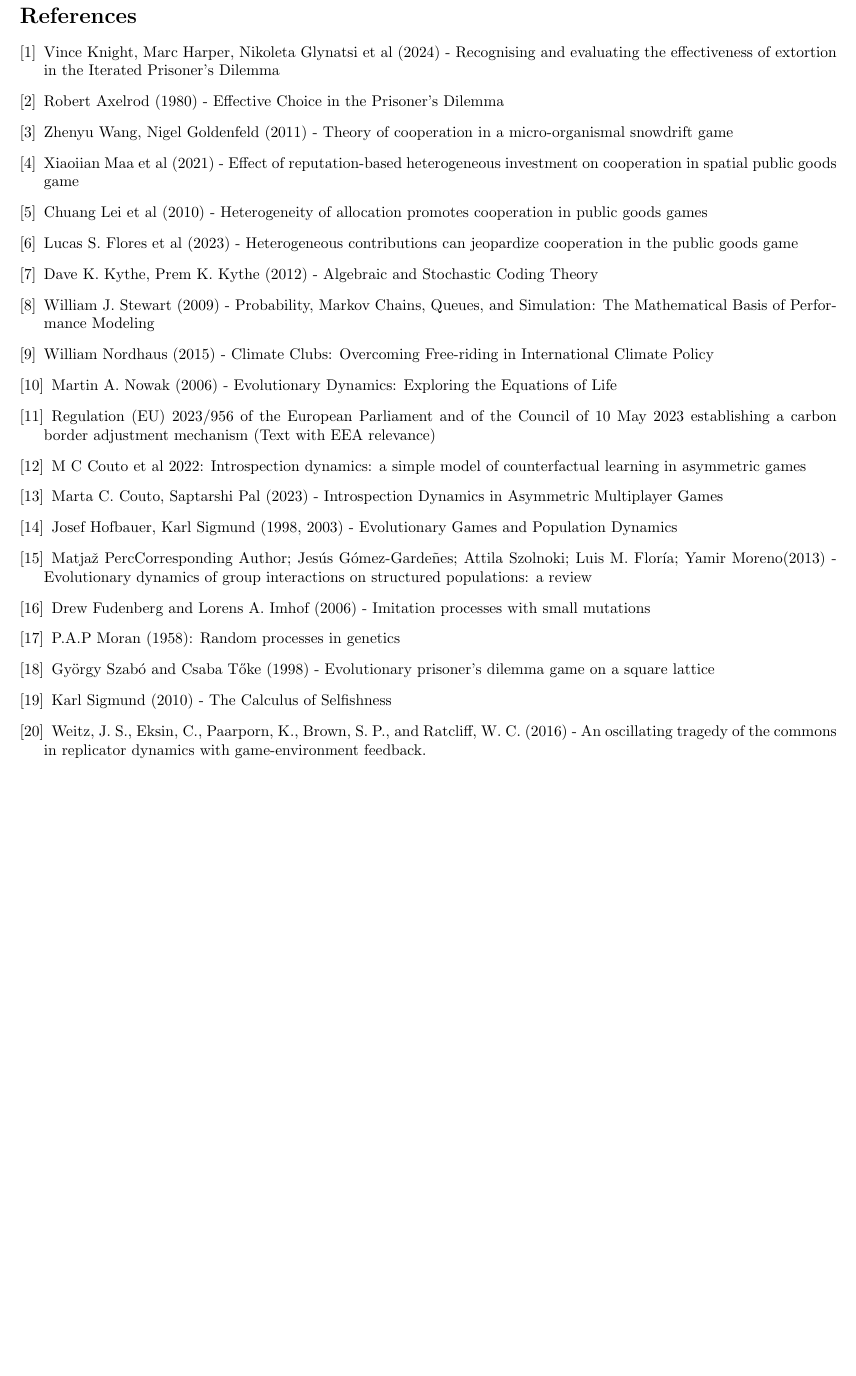
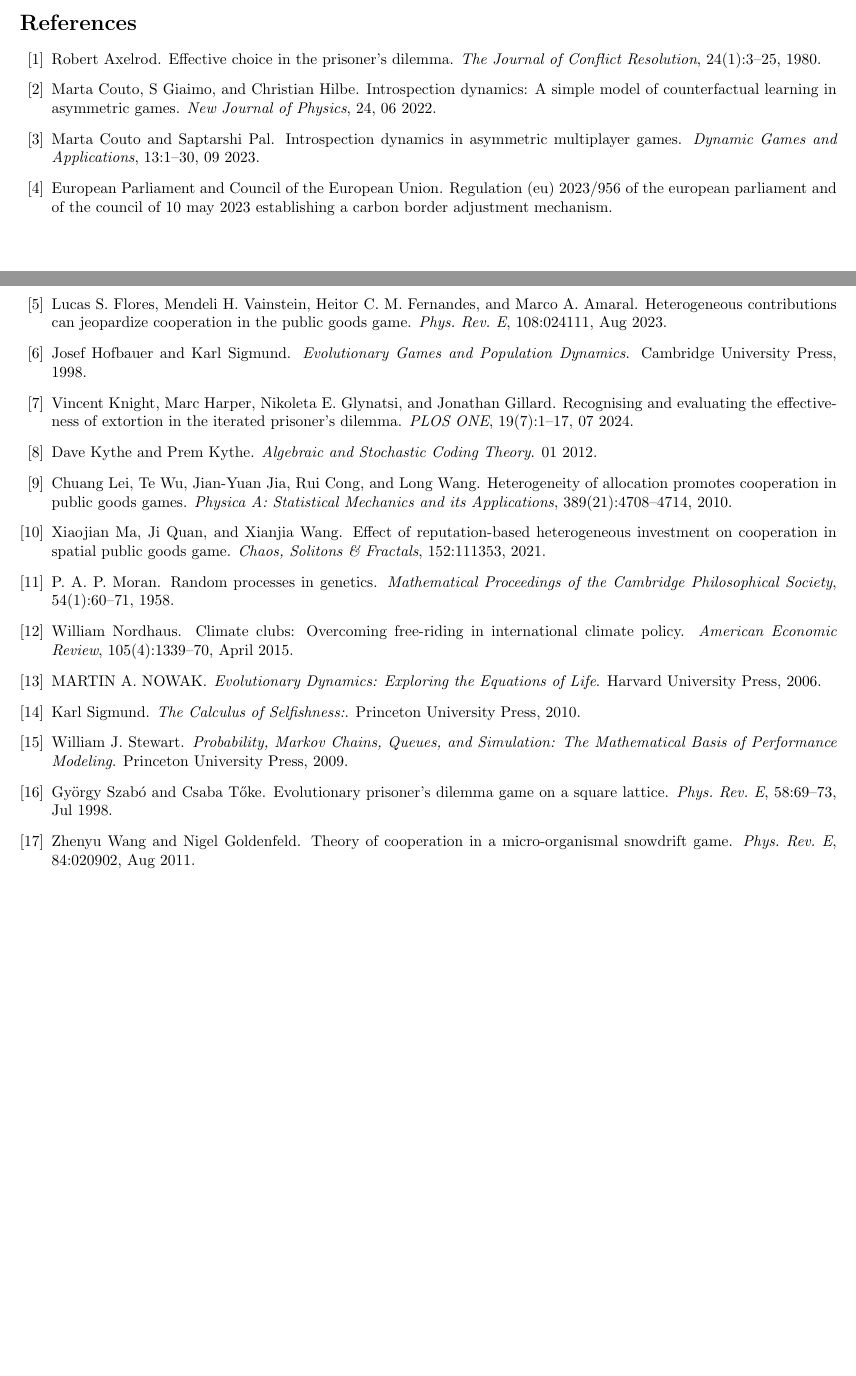
Before and after one commit to HarryFosterCU/Exact-Analysis-of-Heterogeneous-Moran-Processes-in-Climate-Cooperation, a LaTeX document (tex/main.tex): part of page 11 of 11 before the commit and two parts of pages 10 and 11 of 11 after it, the two joined at a grey line, cut so that both start at the same text, the shorter picture padded with empty space. Compiled offline with pdfLaTeX.

Commit message:
Move bibliography to bibtex

```diff
--- a/tex/main.tex
+++ b/tex/main.tex
@@ -683,57 +685,6 @@ absorption probability of these dynamics.
 When we look at a public goods game, we often generalise the players to all receive the same return. However, in the real world this is often not the case.
 
 
-
-\newpage
-\begin{thebibliography}{9}
-\bibitem{IPD1}
-Vince Knight, Marc Harper, Nikoleta Glynatsi et al (2024) - Recognising and evaluating the effectiveness of extortion in the Iterated Prisoner’s Dilemma
-\bibitem{IPD2}
-Robert Axelrod (1980) - Effective Choice in the Prisoner’s Dilemma
-\bibitem{Snowdrift1}
-Zhenyu Wang, Nigel Goldenfeld (2011) - Theory of cooperation in a micro‑organismal snowdrift game
-\bibitem{Maa}
-Xiaoiian Maa et al (2021) - Effect of reputation-based heterogeneous investment on cooperation in spatial public goods game
-\bibitem{Lei}
-Chuang Lei et al (2010) - Heterogeneity of allocation promotes cooperation in public goods games
-\bibitem{Flores}
-Lucas S. Flores et al (2023) - Heterogeneous contributions can jeopardize cooperation in the public goods game
-\bibitem{Hamming_Distance}
-Dave K. Kythe, Prem K. Kythe (2012) - Algebraic and Stochastic Coding Theory
-\bibitem{Stewart_Textbook}
-William J. Stewart (2009) - Probability, Markov Chains, Queues, and Simulation: The Mathematical Basis of Performance Modeling
-\bibitem{Climate Clubs}
-William Nordhaus (2015) - Climate Clubs: Overcoming Free-riding in International Climate Policy
-\bibitem{Nowak 2006}
-Martin A. Nowak (2006) - Evolutionary Dynamics: Exploring the Equations of Life
-\bibitem{CBAM}
-Regulation (EU) 2023/956 of the European Parliament and of the Council of 10
-May 2023 establishing a carbon border adjustment mechanism (Text with EEA
-relevance)
-\bibitem{Introspection Paper 1}
- M C Couto et al 2022: Introspection dynamics: a simple model of
-counterfactual learning in asymmetric games
-\bibitem{Introspection Paper 2}
-Marta C. Couto, Saptarshi Pal (2023) - Introspection Dynamics in Asymmetric Multiplayer Games
-\bibitem{Evolutionary_Games_Textbook}
-Josef Hofbauer, Karl Sigmund (1998, 2003) - Evolutionary Games and Population Dynamics
-\bibitem{fermi_example}
-Matjaž PercCorresponding Author; Jesús Gómez-Gardeñes; Attila Szolnoki; Luis M. Floría; Yamir Moreno(2013) - Evolutionary dynamics of group interactions on structured populations: a review
-\bibitem{Fudenberg_Imhof}
-Drew Fudenberg and Lorens A. Imhof (2006) - Imitation processes with small
-mutations
-\bibitem{Moran_Original}
-P.A.P Moran (1958): Random processes in genetics
-\bibitem{Szabo_Toke}
-György Szabó and Csaba Tőke (1998) - Evolutionary prisoner’s dilemma game on a
-square lattice
-\bibitem{Calculus_Of_Selfishness}
-Karl Sigmund (2010) - The Calculus of Selfishness
-\bibitem{Tragedy_Of_Commons}
-Weitz, J. S., Eksin, C., Paarporn, K., Brown, S. P., and Ratcliff, W. C. (2016)
-- An oscillating tragedy of the commons in replicator dynamics with
-game-environment feedback.
-\end{thebibliography}
-
-
+\bibliographystyle{plain}
+\bibliography{bibliography.bib}
 \end{document}
```
Also changed, not shown: tex/bibliography.bib (added, +224 -0 lines), tex/main.pdf (added), tex/main.tex (80 more changed lines).
